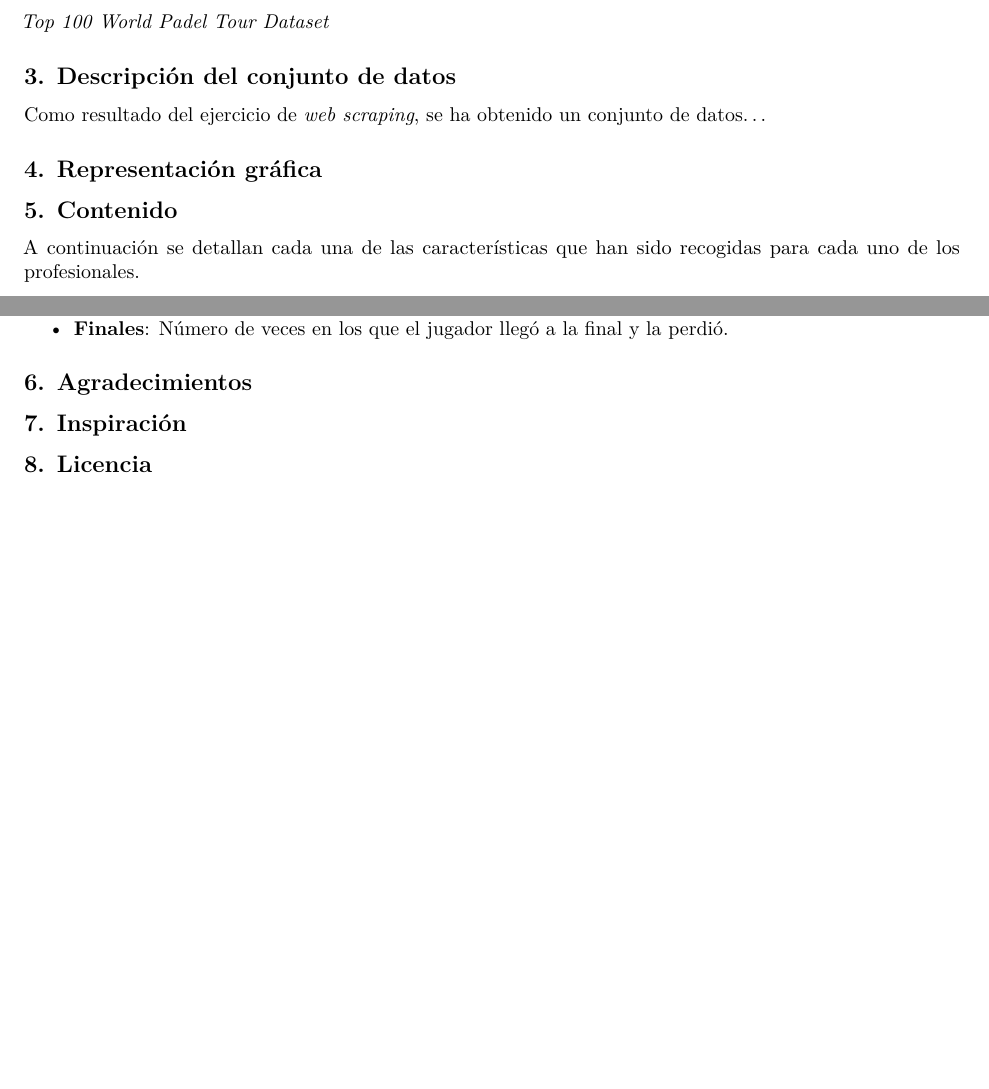
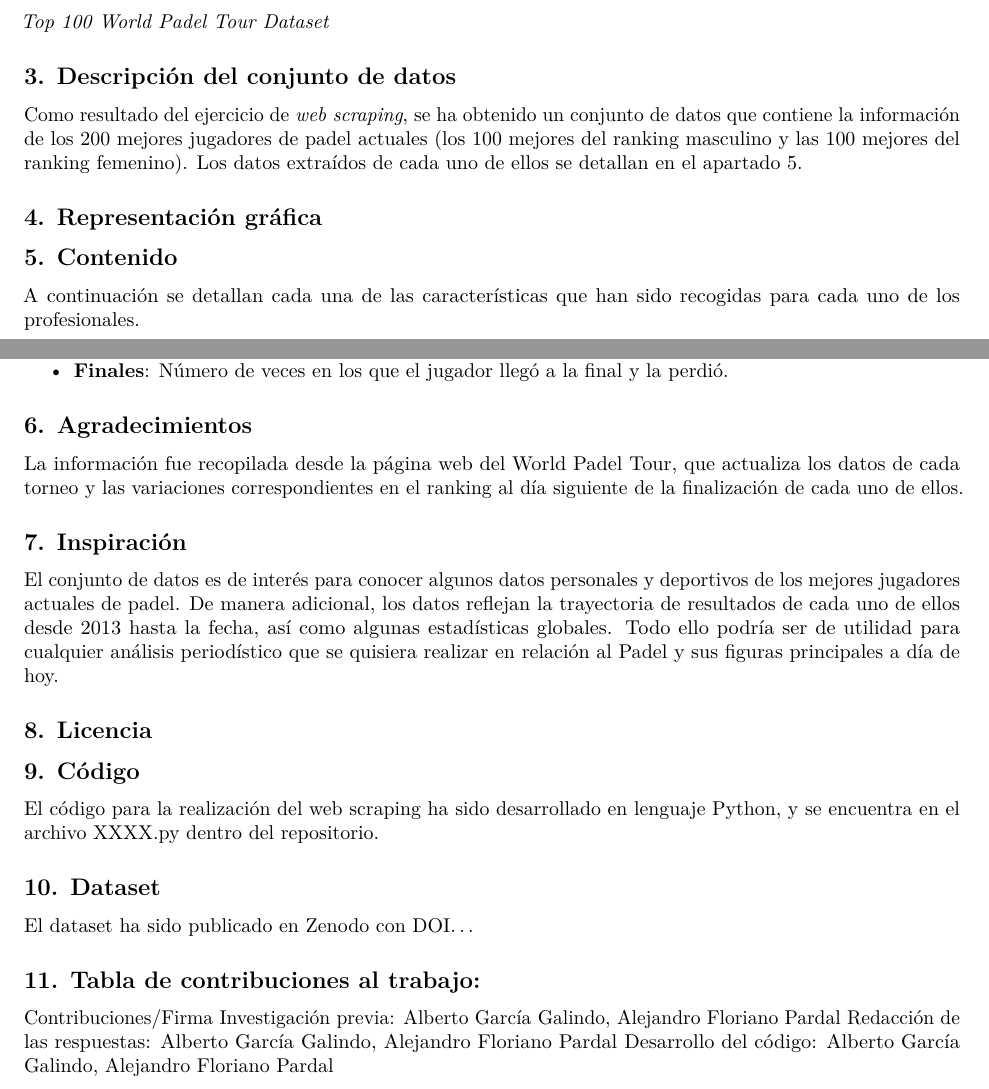
Before and after one commit to albergcg/wpt_webscraping, an R Markdown document (informe/pra1_informe.Rmd): two parts of pages 1 and 2 of 2, joined at a grey line, cut so that both start at the same text, the shorter picture padded with empty space. Rendered offline with R 4.5, knitr and Pandoc, then LaTeX, with nearby package versions.

Commit message:
Update pra1_informe.Rmd
Alberto, he rellenado alguna información adicional en este archivo .Rmd
El .py lo he estado revisando pero no lo he tocado, para no interferir, ya que creo que queda muy poco para dejarlo ok.
He dejado sin rellenar el tema de la licencia por si tienes alguna en mente.

```diff
--- a/informe/pra1_informe.Rmd
+++ b/informe/pra1_informe.Rmd
@@ -30,7 +30,7 @@
 
 ## 3. Descripción del conjunto de datos
 
-Como resultado del ejercicio de *web scraping*, se ha obtenido un conjunto de datos...
+Como resultado del ejercicio de *web scraping*, se ha obtenido un conjunto de datos que contiene la información de los 200 mejores jugadores de padel actuales (los 100 mejores del ranking masculino y las 100 mejores del ranking femenino). Los datos extraídos de cada uno de ellos se detallan en el apartado 5.
 
 ## 4. Representación gráfica
 
@@ -64,6 +64,25 @@
 
 ## 6. Agradecimientos
 
+La información fue recopilada desde la página web del World Padel Tour, que actualiza los datos de cada torneo y las variaciones correspondientes en el ranking al día siguiente de la finalización de cada uno de ellos.
+
 ## 7. Inspiración
 
+El conjunto de datos es de interés para conocer algunos datos personales y deportivos de los mejores jugadores actuales de padel. De manera adicional, los datos reflejan la trayectoria de resultados de cada uno de ellos desde 2013 hasta la fecha, así como algunas estadísticas globales. Todo ello podría ser de utilidad para cualquier análisis periodístico que se quisiera realizar en relación al Padel y sus figuras principales a día de hoy.
+
 ## 8. Licencia
+
+## 9. Código
+
+El código para la realización del web scraping ha sido desarrollado en lenguaje Python, y se encuentra en el archivo XXXX.py dentro del repositorio.
+
+## 10. Dataset
+
+El dataset ha sido publicado en Zenodo con DOI...
+
+## 11. Tabla de contribuciones al trabajo:
+
+Contribuciones/Firma
+Investigación previa:	Alberto García Galindo, Alejandro Floriano Pardal
+Redacción de las respuestas:	Alberto García Galindo, Alejandro Floriano Pardal
+Desarrollo del código:	Alberto García Galindo, Alejandro Floriano Pardal
```
